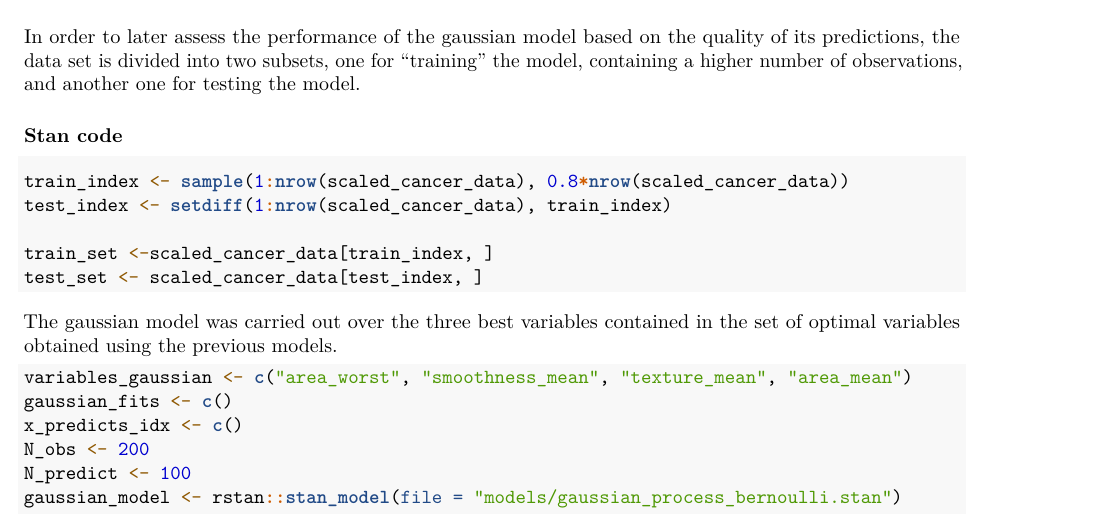
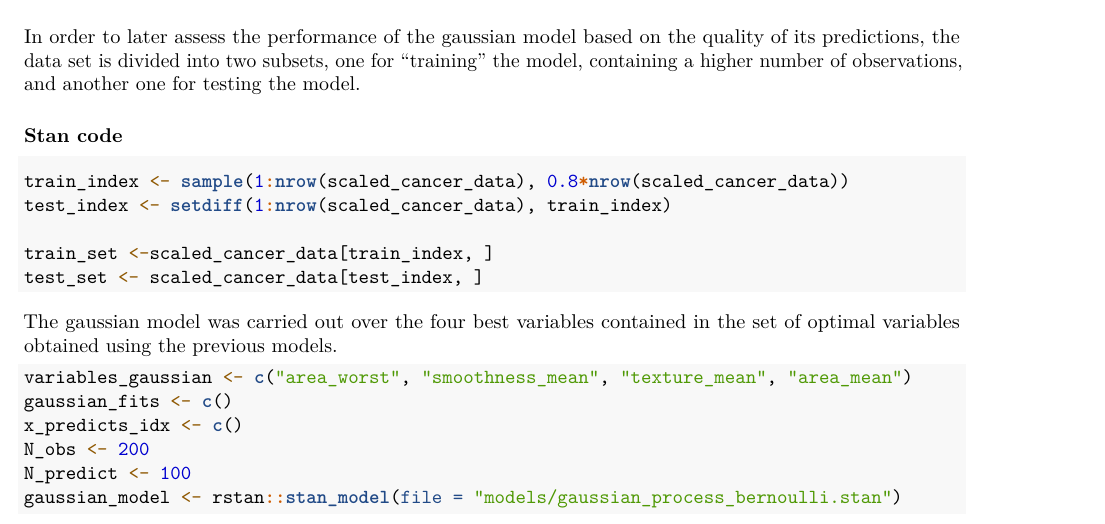
Before and after one commit to Pablo-Rosales/Aalto-project-bayesian-data-analysis, an R Markdown document (report.Rmd): part of page 12 of 20, cut so that both start at the same text. Rendered offline with R 4.5, knitr and Pandoc, then LaTeX, with nearby package versions; code that draws random numbers runs with fixed seeds of ours; some code elsewhere in the file could not run offline; common packages that the code uses without loading them are loaded.

Commit message:
Update report.Rmd

````diff
--- a/report.Rmd
+++ b/report.Rmd
@@ -382,7 +382,7 @@ train_set <-scaled_cancer_data[train_index, ]
 test_set <- scaled_cancer_data[test_index, ]
 ```
 
-The gaussian model was carried out over the three best variables contained in the set of optimal variables obtained using the previous models.
+The gaussian model was carried out over the four best variables contained in the set of optimal variables obtained using the previous models.
 ```{r}
 variables_gaussian <- c("area_worst", "smoothness_mean", "texture_mean", "area_mean")
 gaussian_fits <- c()
````
